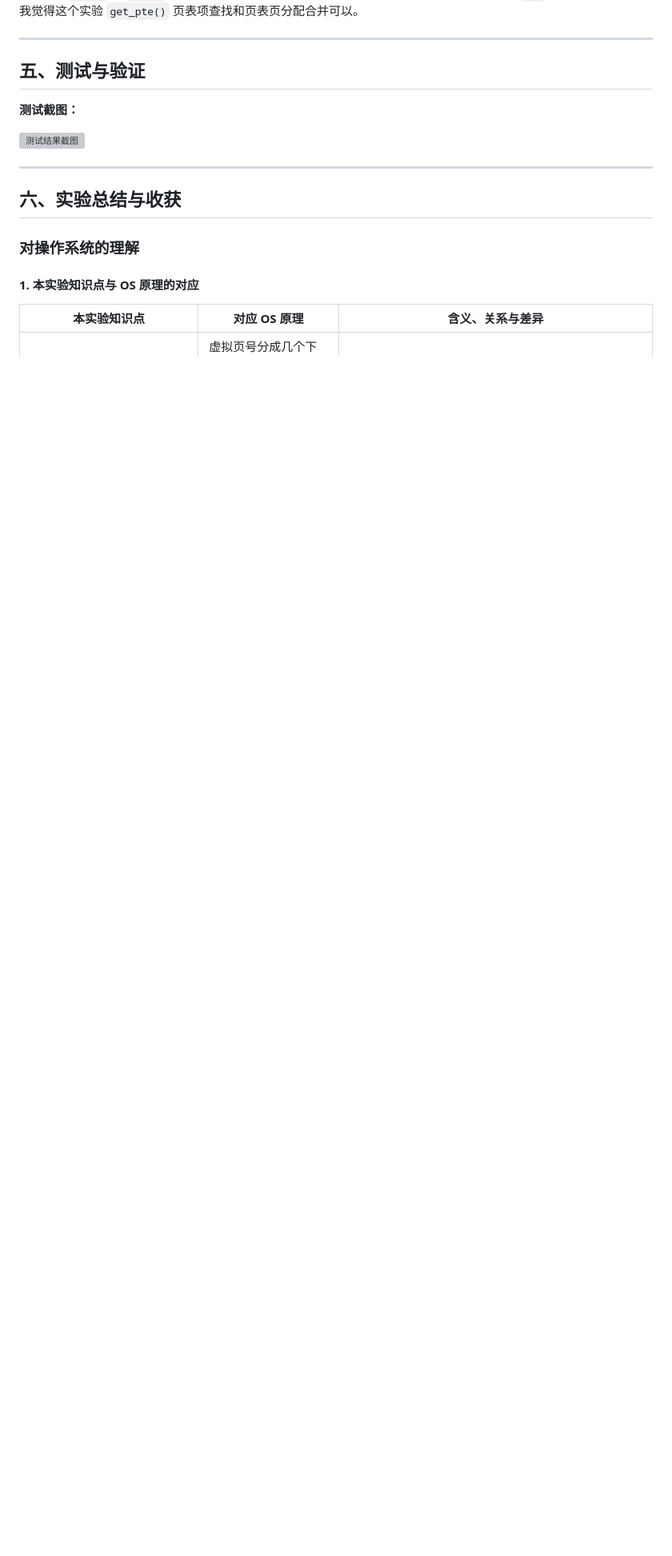
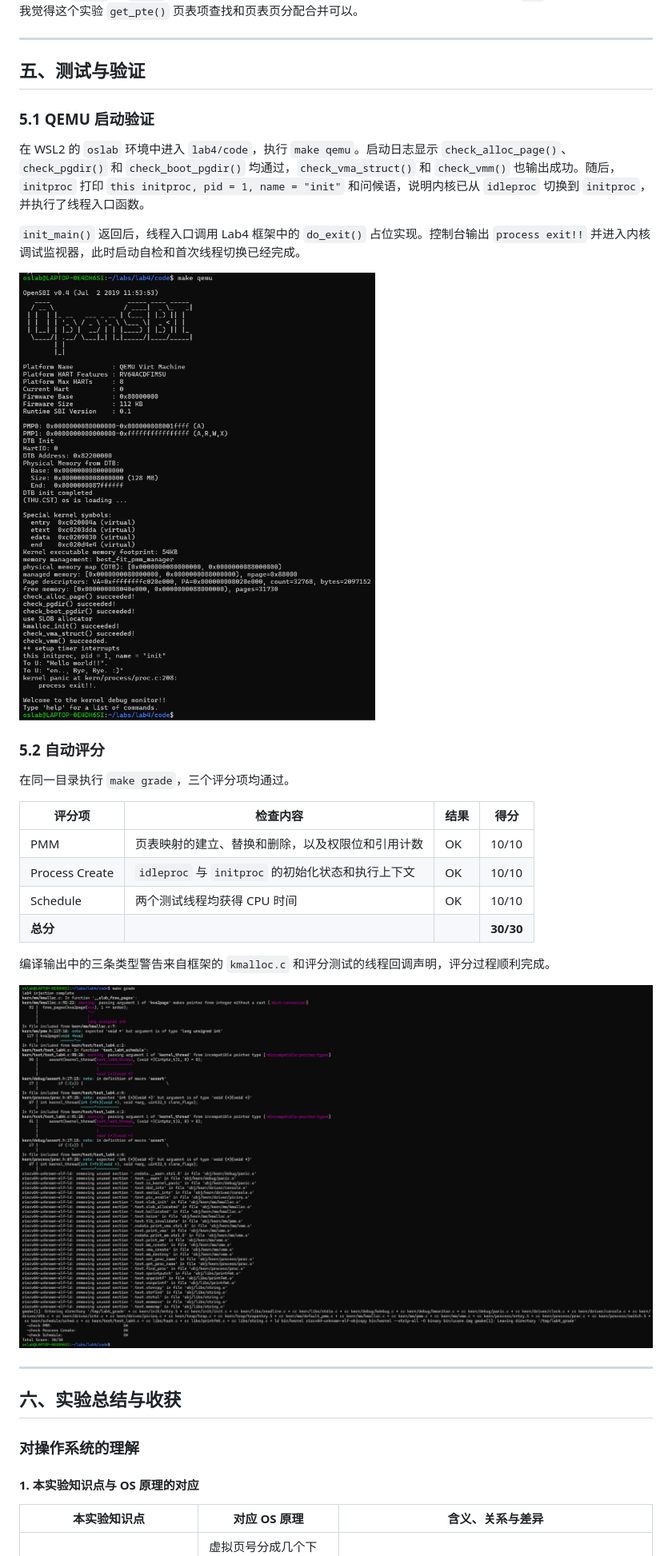
Before and after one commit to beizhidunruge/OSlab2026G53, a Markdown page: lab4/report/report.md, the part around the change. Shown at 80% size. GitHub-like rendering; pictures changed too: lab4/images/make_grade.png (added), lab4/images/make_qemu.png (added); blank space fills up the shorter version; grey boxes are pictures that could not be loaded.

```diff
--- a/lab4/report/report.md
+++ b/lab4/report/report.md
@@ -726,14 +726,28 @@ prepare_page_tables(根页表, 虚拟地址)
 
 ## 五、测试与验证
 
-<!-- 根据该实验的具体情况，提供完整的测试运行截图，应包含：
-- 编译及运行成功的输出（make qemu），可能有多个
-- 测试通过的结果（make grade），只有一个
--->
+### 5.1 QEMU 启动验证
 
-**测试截图：**
+在 WSL2 的 `oslab` 环境中进入 `lab4/code`，执行 `make qemu`。启动日志显示 `check_alloc_page()`、`check_pgdir()` 和 `check_boot_pgdir()` 均通过，`check_vma_struct()` 和 `check_vmm()` 也输出成功。随后，`initproc` 打印 `this initproc, pid = 1, name = "init"` 和问候语，说明内核已从 `idleproc` 切换到 `initproc`，并执行了线程入口函数。
 
-![测试结果截图](./images/test_result.png)
+`init_main()` 返回后，线程入口调用 Lab4 框架中的 `do_exit()` 占位实现。控制台输出 `process exit!!` 并进入内核调试监视器，此时启动自检和首次线程切换已经完成。
+
+![make qemu 启动日志与内核自检结果](../images/make_qemu.png)
+
+### 5.2 自动评分
+
+在同一目录执行 `make grade`，三个评分项均通过。
+
+| 评分项 | 检查内容 | 结果 | 得分 |
+|---|---|---|---|
+| PMM | 页表映射的建立、替换和删除，以及权限位和引用计数 | OK | 10/10 |
+| Process Create | `idleproc` 与 `initproc` 的初始化状态和执行上下文 | OK | 10/10 |
+| Schedule | 两个测试线程均获得 CPU 时间 | OK | 10/10 |
+| **总分** | | | **30/30** |
+
+编译输出中的三条类型警告来自框架的 `kmalloc.c` 和评分测试的线程回调声明，评分过程顺利完成。
+
+![make grade 三项通过，总分 30/30](../images/make_grade.png)
 
 ---
 
```
Also changed, not shown: lab4/report/prompt.md (+103 -0 lines).
